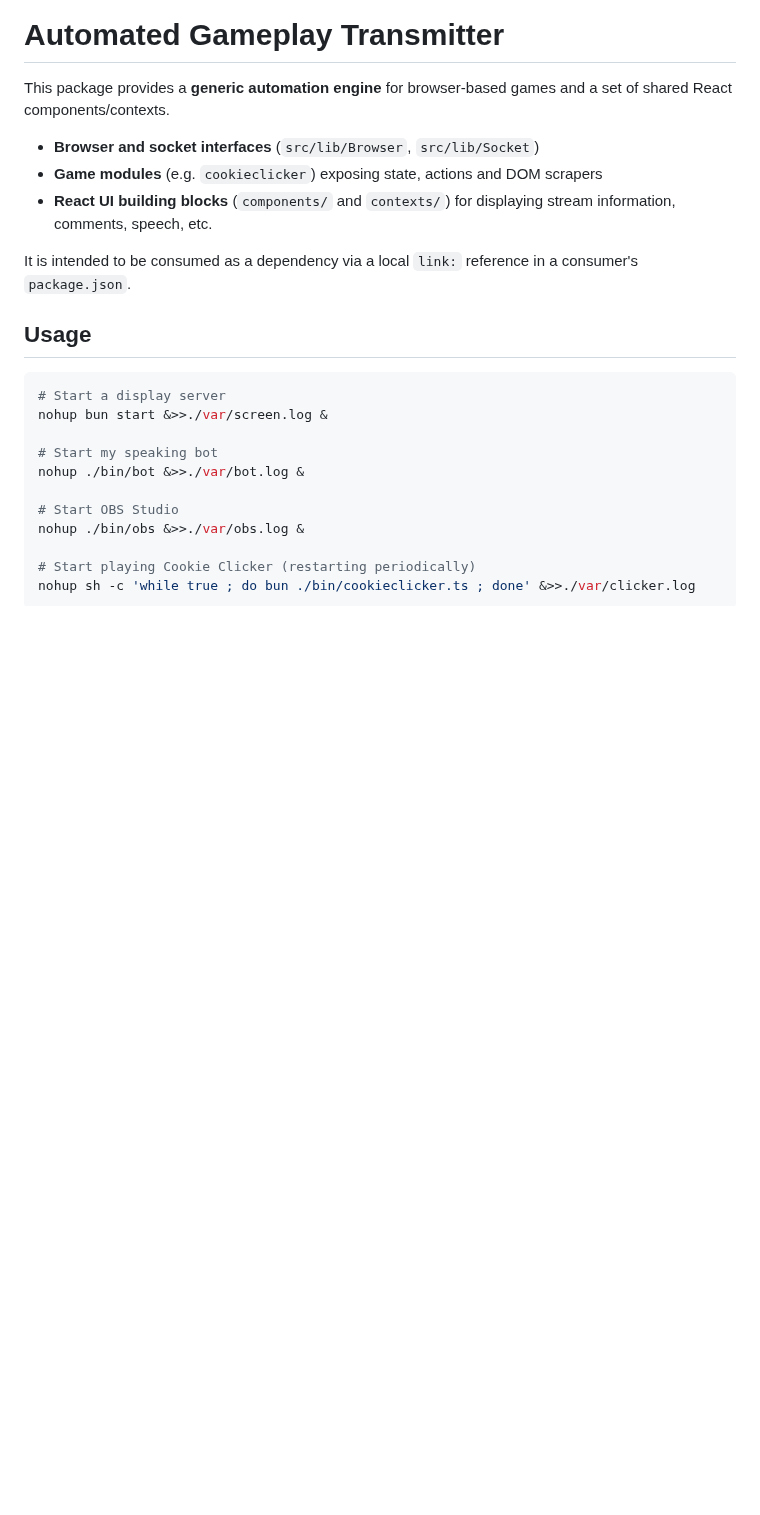
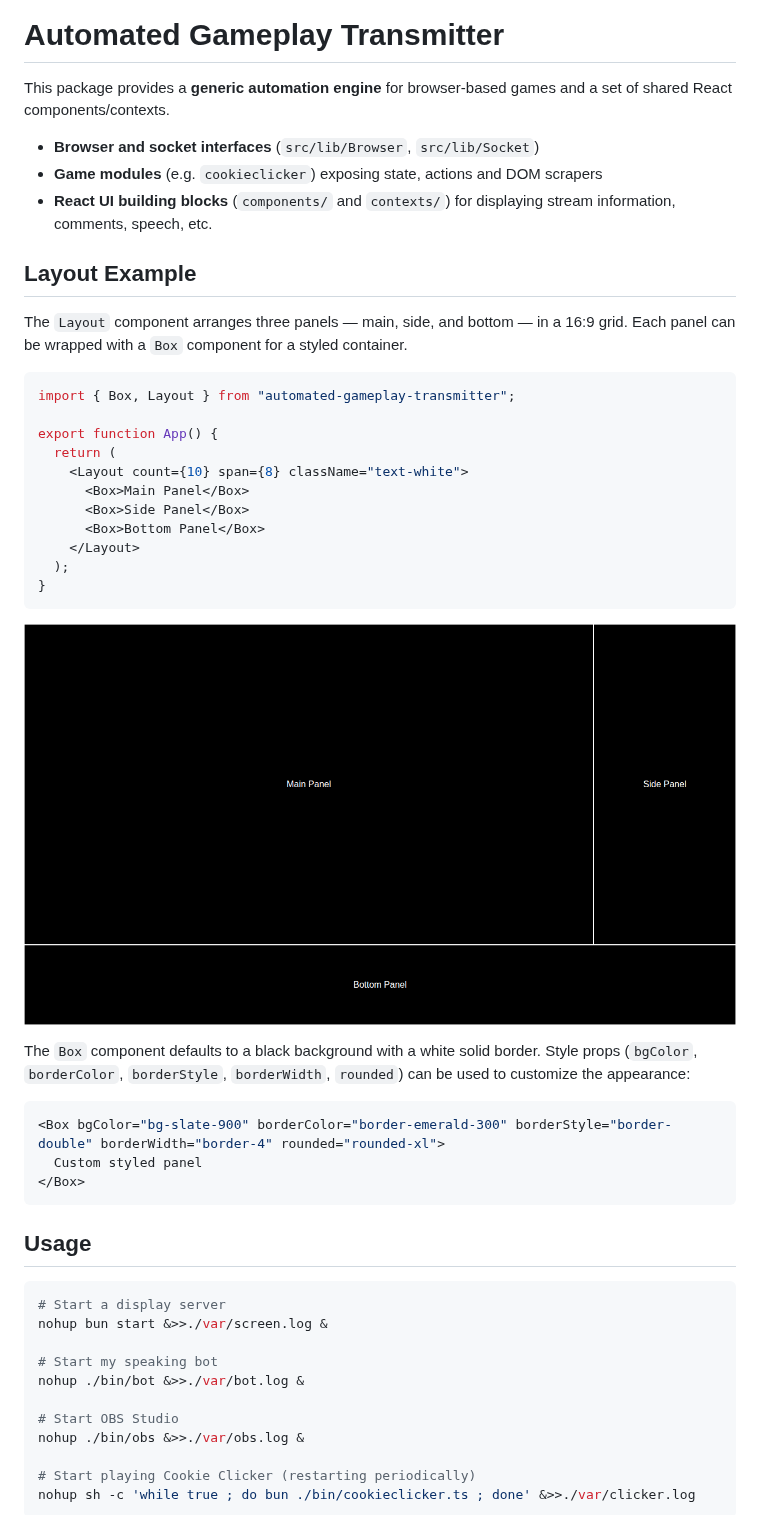
Before and after one commit to nahcnuj/automated-gameplay-transmitter, a Markdown page: README.md, the part around one of its changes. Drawn GitHub-style; pictures changed too: docs/layout.png (added); blank space fills up the shorter version.

Commit message:
feat: add layout example with Box default styling and update README
Co-authored-by: nahcnuj <2093896+nahcnuj@users.noreply.github.com>

````diff
--- a/README.md
+++ b/README.md
@@ -8,7 +8,35 @@ shared React components/contexts.
 - **React UI building blocks** (`components/` and `contexts/`) for displaying stream
   information, comments, speech, etc.
 
-It is intended to be consumed as a dependency via a local `link:` reference in a consumer's `package.json`.
+## Layout Example
+
+The `Layout` component arranges three panels — main, side, and bottom — in a 16:9 grid.
+Each panel can be wrapped with a `Box` component for a styled container.
+
+```tsx
+import { Box, Layout } from "automated-gameplay-transmitter";
+
+export function App() {
+  return (
+    <Layout count={10} span={8} className="text-white">
+      <Box>Main Panel</Box>
+      <Box>Side Panel</Box>
+      <Box>Bottom Panel</Box>
+    </Layout>
+  );
+}
+```
+
+![Layout example](docs/layout.png)
+
+The `Box` component defaults to a black background with a white solid border.
+Style props (`bgColor`, `borderColor`, `borderStyle`, `borderWidth`, `rounded`) can be used to customize the appearance:
+
+```tsx
+<Box bgColor="bg-slate-900" borderColor="border-emerald-300" borderStyle="border-double" borderWidth="border-4" rounded="rounded-xl">
+  Custom styled panel
+</Box>
+```
 
 ## Usage
 
````
Also changed, not shown: other parts of README.md (+0 -39 lines), 6 other files.
